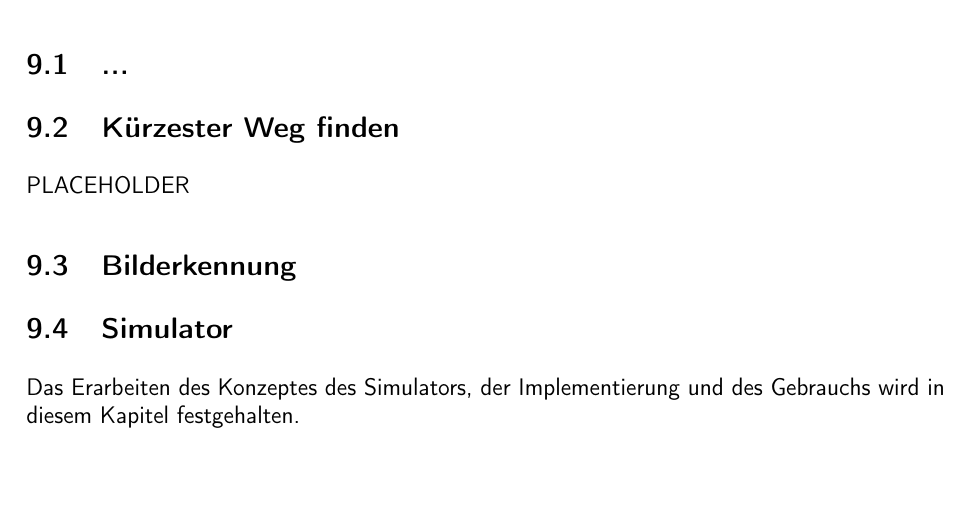
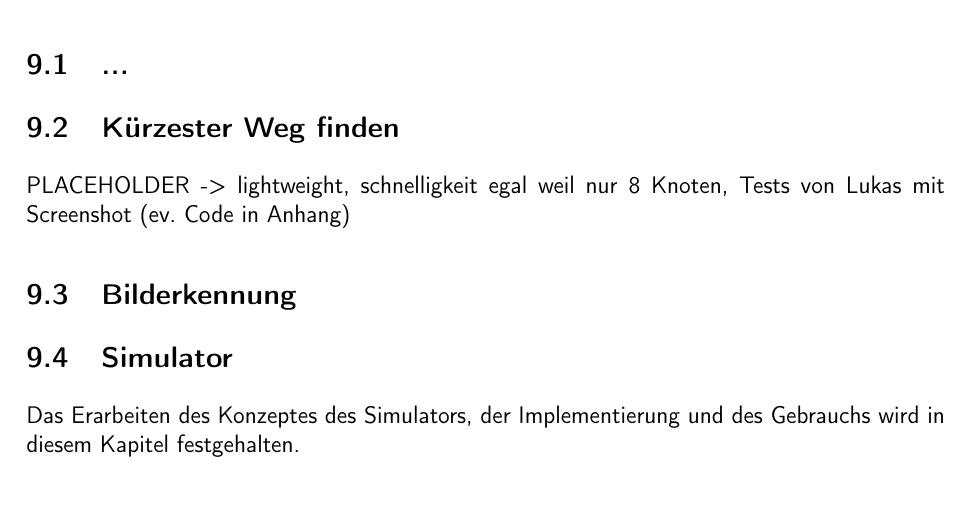
Before and after one commit to ameyer3/hslu-pren-1, a LaTeX document (main.tex, which reads parts/07-prototypen.tex): part of page 36 of 53, cut so that both start at the same text. Compiled offline with XeLaTeX.

Commit message:
Changes from Overleaf

```diff
--- a/parts/07-prototypen.tex
+++ b/parts/07-prototypen.tex
@@ -7,6 +7,7 @@ Nachdem ein Gesamtkonzept geplant wurde, wird nun möglichst viel Prototyping du
 \subsection{Kürzester Weg finden}
 
 PLACEHOLDER
+-> lightweight, schnelligkeit egal weil nur 8 Knoten, Tests von Lukas mit Screenshot (ev. Code in Anhang)
 
 \subsection{Bilderkennung}
 
```
